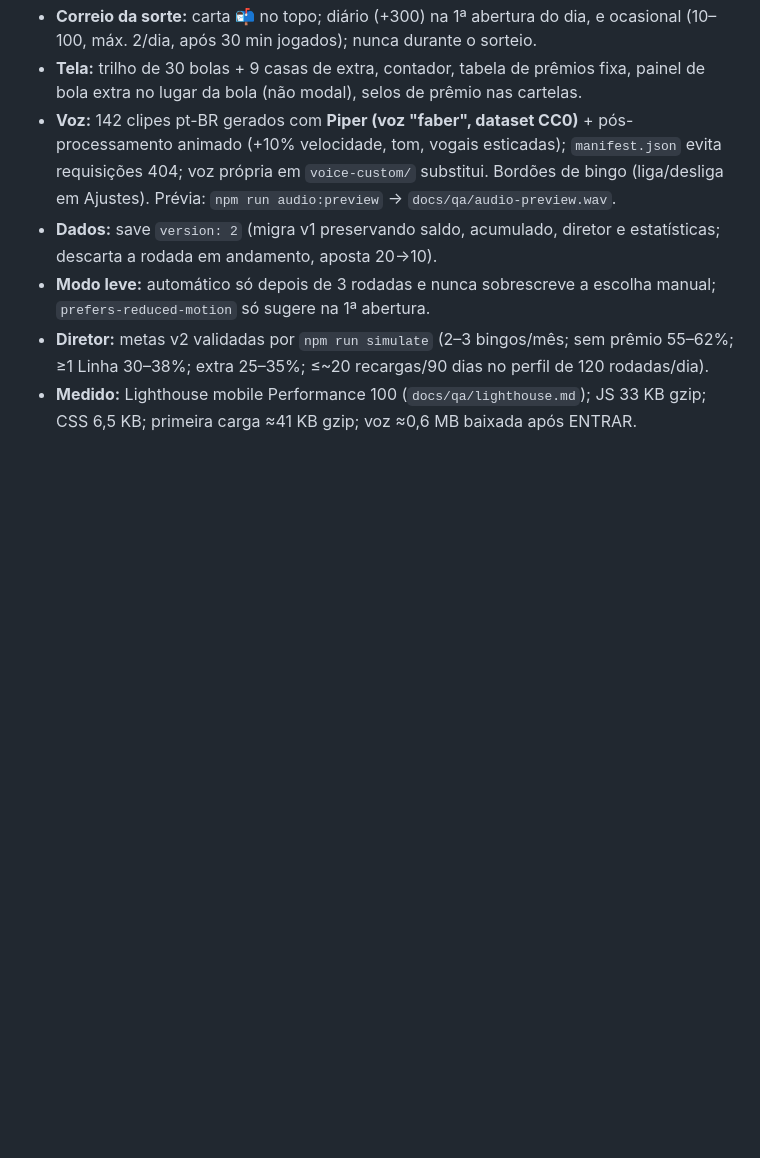
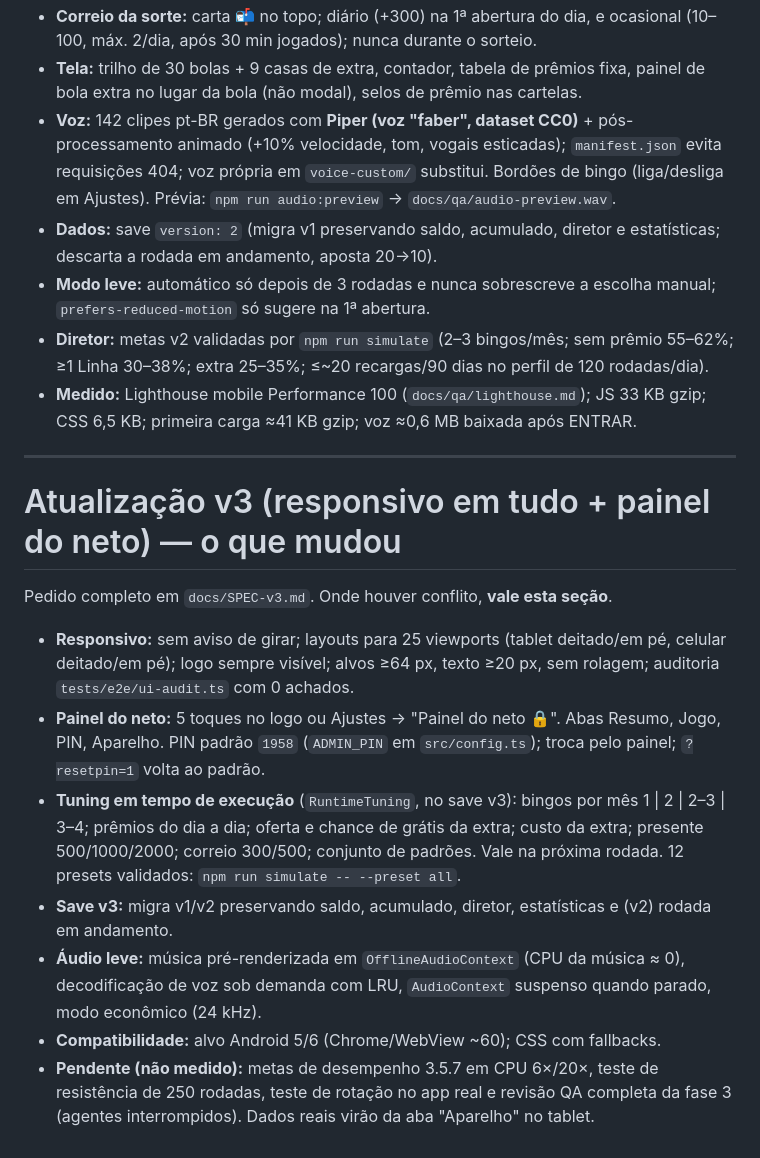
Before and after one commit to GuTorelliImpacta/testejogo, a Markdown page: docs/SPEC.md, the part around the change. Drawn GitHub-style; blank space fills up the shorter version.

Commit message:
SPEC.md: atualização v3
Co-Authored-By: Claude Sonnet 5.5 <noreply@anthropic.com>
Claude-Session: https://claude.ai/code/session_01BrneZjx8fv3ht8pEMk6g9H

```diff
--- a/docs/SPEC.md
+++ b/docs/SPEC.md
@@ -371,3 +371,16 @@ Detalhes do pedido em `docs/SPEC-v2.md`. Onde houver conflito, **vale esta seç
 - **Modo leve:** automático só depois de 3 rodadas e nunca sobrescreve a escolha manual; `prefers-reduced-motion` só sugere na 1ª abertura.
 - **Diretor:** metas v2 validadas por `npm run simulate` (2–3 bingos/mês; sem prêmio 55–62%; ≥1 Linha 30–38%; extra 25–35%; ≤~20 recargas/90 dias no perfil de 120 rodadas/dia).
 - **Medido:** Lighthouse mobile Performance 100 (`docs/qa/lighthouse.md`); JS 33 KB gzip; CSS 6,5 KB; primeira carga ≈41 KB gzip; voz ≈0,6 MB baixada após ENTRAR.
+
+
+---
+# Atualização v3 (responsivo em tudo + painel do neto) — o que mudou
+Pedido completo em `docs/SPEC-v3.md`. Onde houver conflito, **vale esta seção**.
+
+- **Responsivo:** sem aviso de girar; layouts para 25 viewports (tablet deitado/em pé, celular deitado/em pé); logo sempre visível; alvos ≥64 px, texto ≥20 px, sem rolagem; auditoria `tests/e2e/ui-audit.ts` com 0 achados.
+- **Painel do neto:** 5 toques no logo ou Ajustes → "Painel do neto 🔒". Abas Resumo, Jogo, PIN, Aparelho. PIN padrão `1958` (`ADMIN_PIN` em `src/config.ts`); troca pelo painel; `?resetpin=1` volta ao padrão.
+- **Tuning em tempo de execução** (`RuntimeTuning`, no save v3): bingos por mês 1 | 2 | 2–3 | 3–4; prêmios do dia a dia; oferta e chance de grátis da extra; custo da extra; presente 500/1000/2000; correio 300/500; conjunto de padrões. Vale na próxima rodada. 12 presets validados: `npm run simulate -- --preset all`.
+- **Save v3:** migra v1/v2 preservando saldo, acumulado, diretor, estatísticas e (v2) rodada em andamento.
+- **Áudio leve:** música pré-renderizada em `OfflineAudioContext` (CPU da música ≈ 0), decodificação de voz sob demanda com LRU, `AudioContext` suspenso quando parado, modo econômico (24 kHz).
+- **Compatibilidade:** alvo Android 5/6 (Chrome/WebView ~60); CSS com fallbacks.
+- **Pendente (não medido):** metas de desempenho 3.5.7 em CPU 6×/20×, teste de resistência de 250 rodadas, teste de rotação no app real e revisão QA completa da fase 3 (agentes interrompidos). Dados reais virão da aba "Aparelho" no tablet.
```
